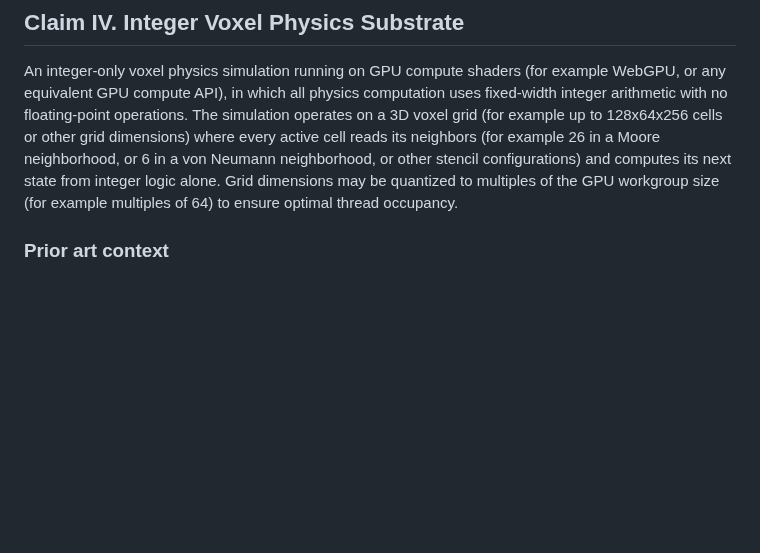
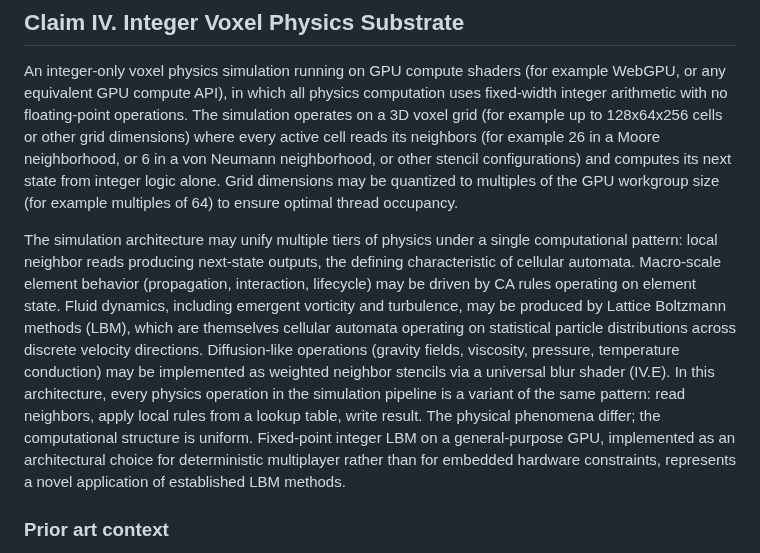
Before and after one commit to Sonified/3d-parallax-head-hand-tracking-demo, a Markdown page: TECHNICAL-DISCLOSURE.md, the part around the change. GitHub-like rendering; blank space fills up the shorter version.

Commit message:
Claim IV: Multi-tier CA unification and integer LBM
All physics operations (element CA, fluid dynamics via LBM, diffusion
via blur, force fields) are variants of the same pattern: read
neighbors, apply local rules from LUT, write result. LBM produces
emergent Navier-Stokes from local integer rules. Fixed-point LBM
on general-purpose GPU for multiplayer determinism is novel application
of established methods.

```diff
--- a/TECHNICAL-DISCLOSURE.md
+++ b/TECHNICAL-DISCLOSURE.md
@@ -289,6 +289,8 @@ In a language acquisition context, for example American Sign Language, the same
 
 An integer-only voxel physics simulation running on GPU compute shaders (for example WebGPU, or any equivalent GPU compute API), in which all physics computation uses fixed-width integer arithmetic with no floating-point operations. The simulation operates on a 3D voxel grid (for example up to 128x64x256 cells or other grid dimensions) where every active cell reads its neighbors (for example 26 in a Moore neighborhood, or 6 in a von Neumann neighborhood, or other stencil configurations) and computes its next state from integer logic alone. Grid dimensions may be quantized to multiples of the GPU workgroup size (for example multiples of 64) to ensure optimal thread occupancy.
 
+The simulation architecture may unify multiple tiers of physics under a single computational pattern: local neighbor reads producing next-state outputs, the defining characteristic of cellular automata. Macro-scale element behavior (propagation, interaction, lifecycle) may be driven by CA rules operating on element state. Fluid dynamics, including emergent vorticity and turbulence, may be produced by Lattice Boltzmann methods (LBM), which are themselves cellular automata operating on statistical particle distributions across discrete velocity directions. Diffusion-like operations (gravity fields, viscosity, pressure, temperature conduction) may be implemented as weighted neighbor stencils via a universal blur shader (IV.E). In this architecture, every physics operation in the simulation pipeline is a variant of the same pattern: read neighbors, apply local rules from a lookup table, write result. The physical phenomena differ; the computational structure is uniform. Fixed-point integer LBM on a general-purpose GPU, implemented as an architectural choice for deterministic multiplayer rather than for embedded hardware constraints, represents a novel application of established LBM methods.
+
 ### Prior art context
 
 Per-cell physics simulation as a game world architecture: Noita (Nolla Games, 2019), Sandspiel (2018), Powder Game (2008), and the broader falling sand game genre. The most comparable systems in terms of simulation complexity, Noita (falling sand physics with per-pixel element interactions) and Teardown (voxel destruction physics), are native desktop applications built with custom C++/GPU engines. Neither runs in a browser, and neither implements dual-player element collision with a multi-element interaction matrix. No known browser-based system performs deterministic per-cell physics simulation with dual-player element interaction, multi-element collision matrices, and recomputed gravitational fields at grid scales exceeding one million cells at interactive frame rates, as of the date of this disclosure.
```
